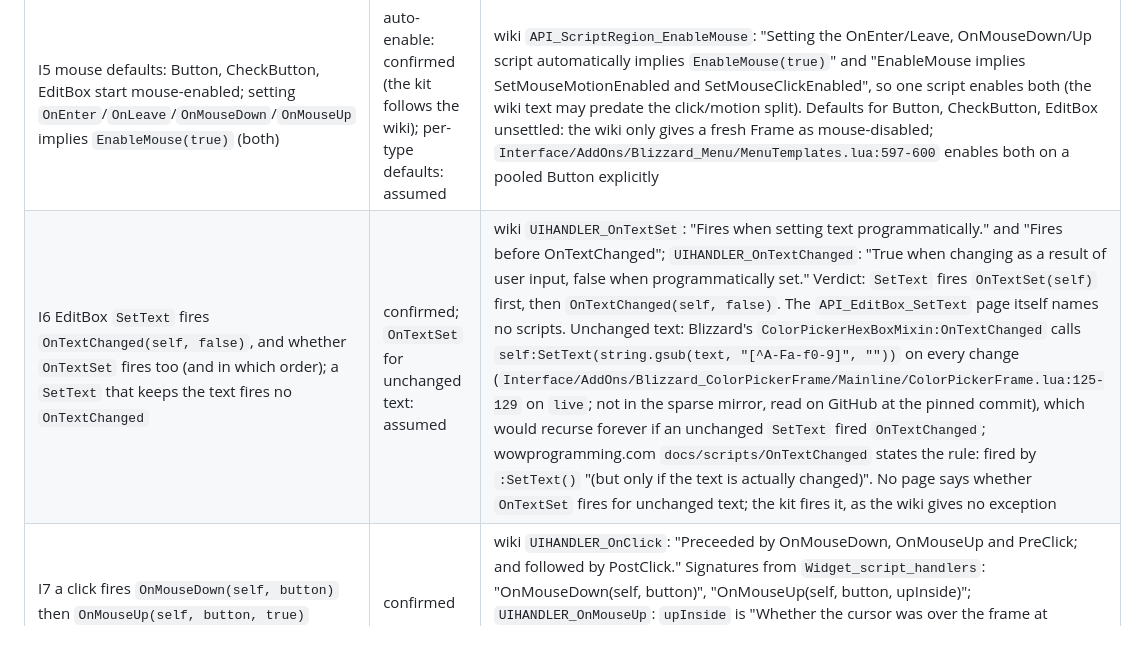
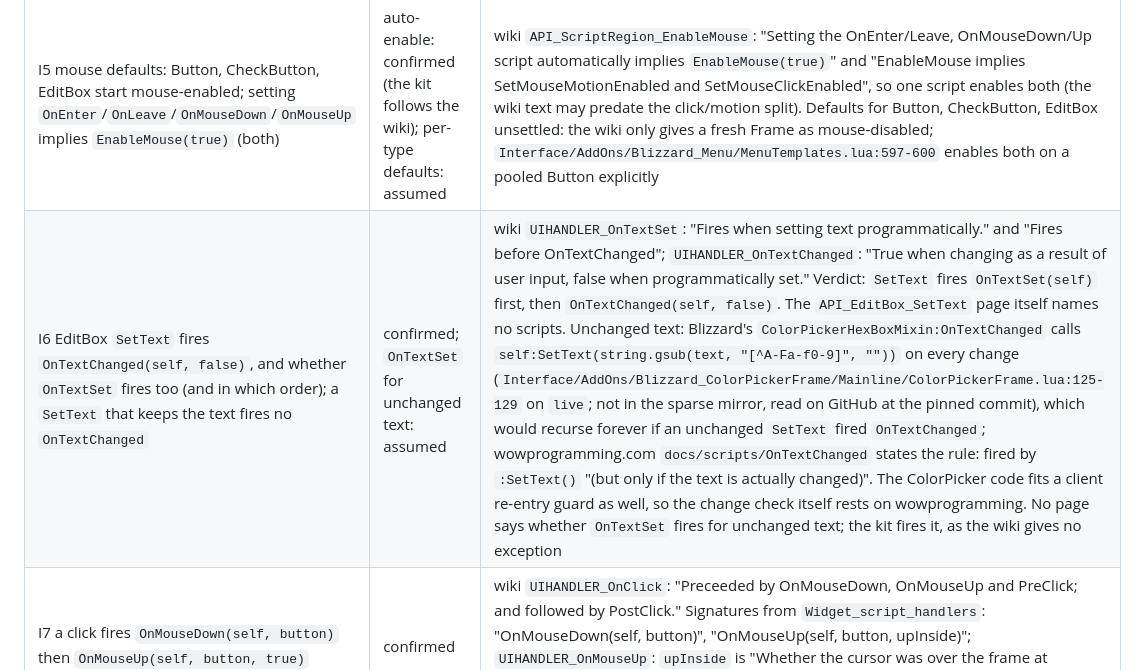
Before and after one commit to F0rty-Tw0/wow-testkit, a Markdown page: docs/client-sources.md, the part around the change. Drawn GitHub-style; blank space fills up the shorter version.

Commit message:
docs: 📝 say which source row I6's change check rests on
The ColorPicker handler proves only that SetText inside OnTextChanged
does not recurse, which a re-entry guard would also explain. Only
wowprogramming states the change check itself.

```diff
--- a/docs/client-sources.md
+++ b/docs/client-sources.md
@@ -40,7 +40,7 @@ relative to `mirror/gethe/<branch>/`. No Lua in the mirror sets or reads the rul
 | I3 `Button:Click(button?, isDown?)` on an enabled button runs `PreClick`, `OnClick`, `PostClick` with `(self, button or "LeftButton", isDown)` (`isDown` default `false`), ignoring `RegisterForClicks`; on a disabled one, or one whose click scripts are running, it does nothing. Kit choices: it skips mouse and visibility checks, and a non-boolean `isDown` reaches the scripts as a boolean | confirmed (scripts, arguments, defaults, registration, disabled and re-entry); assumed (kit choice: no mouse or visibility check, `isDown` coerced to a boolean) | wiki `API_Button_Click`: "The arguments to this function will be passed to the widget's PreClick, OnClick, and PostClick script handlers.", `button` default "= LeftButton", "This function ignores the widget's Button:RegisterForClicks preferences", "does not fire the OnMouseDown and OnMouseUp script handlers", "This function does nothing if the Button widget is disabled, or if the button is already being clicked." `isDown`: `api/retail/SimpleButtonAPI.lua:35-40` (same in every flavor) gives `default = false`, `lua = "boolean"`. Assumed, no source: the wiki is silent on mouse and visibility checks (only "a virtual mouse click"), and nothing says what the scripts get for a non-boolean `isDown` |
 | I4 a CheckButton flips its checked state before `PreClick` | assumed | no source: wiki `UIOBJECT_CheckButton` says only "Interacting with anything within the HitRectInsets toggles the button state" and `API_CheckButton_SetChecked` "Does not fire OnClick"; neither gives the order of the flip |
 | I5 mouse defaults: Button, CheckButton, EditBox start mouse-enabled; setting `OnEnter`/`OnLeave`/`OnMouseDown`/`OnMouseUp` implies `EnableMouse(true)` (both) | auto-enable: confirmed (the kit follows the wiki); per-type defaults: assumed | wiki `API_ScriptRegion_EnableMouse`: "Setting the OnEnter/Leave, OnMouseDown/Up script automatically implies `EnableMouse(true)`" and "EnableMouse implies SetMouseMotionEnabled and SetMouseClickEnabled", so one script enables both (the wiki text may predate the click/motion split). Defaults for Button, CheckButton, EditBox unsettled: the wiki only gives a fresh Frame as mouse-disabled; `Interface/AddOns/Blizzard_Menu/MenuTemplates.lua:597-600` enables both on a pooled Button explicitly |
-| I6 EditBox `SetText` fires `OnTextChanged(self, false)`, and whether `OnTextSet` fires too (and in which order); a `SetText` that keeps the text fires no `OnTextChanged` | confirmed; `OnTextSet` for unchanged text: assumed | wiki `UIHANDLER_OnTextSet`: "Fires when setting text programmatically." and "Fires before OnTextChanged"; `UIHANDLER_OnTextChanged`: "True when changing as a result of user input, false when programmatically set." Verdict: `SetText` fires `OnTextSet(self)` first, then `OnTextChanged(self, false)`. The `API_EditBox_SetText` page itself names no scripts. Unchanged text: Blizzard's `ColorPickerHexBoxMixin:OnTextChanged` calls `self:SetText(string.gsub(text, "[^A-Fa-f0-9]", ""))` on every change (`Interface/AddOns/Blizzard_ColorPickerFrame/Mainline/ColorPickerFrame.lua:125-129` on `live`; not in the sparse mirror, read on GitHub at the pinned commit), which would recurse forever if an unchanged `SetText` fired `OnTextChanged`; wowprogramming.com `docs/scripts/OnTextChanged` states the rule: fired by `:SetText()` "(but only if the text is actually changed)". No page says whether `OnTextSet` fires for unchanged text; the kit fires it, as the wiki gives no exception |
+| I6 EditBox `SetText` fires `OnTextChanged(self, false)`, and whether `OnTextSet` fires too (and in which order); a `SetText` that keeps the text fires no `OnTextChanged` | confirmed; `OnTextSet` for unchanged text: assumed | wiki `UIHANDLER_OnTextSet`: "Fires when setting text programmatically." and "Fires before OnTextChanged"; `UIHANDLER_OnTextChanged`: "True when changing as a result of user input, false when programmatically set." Verdict: `SetText` fires `OnTextSet(self)` first, then `OnTextChanged(self, false)`. The `API_EditBox_SetText` page itself names no scripts. Unchanged text: Blizzard's `ColorPickerHexBoxMixin:OnTextChanged` calls `self:SetText(string.gsub(text, "[^A-Fa-f0-9]", ""))` on every change (`Interface/AddOns/Blizzard_ColorPickerFrame/Mainline/ColorPickerFrame.lua:125-129` on `live`; not in the sparse mirror, read on GitHub at the pinned commit), which would recurse forever if an unchanged `SetText` fired `OnTextChanged`; wowprogramming.com `docs/scripts/OnTextChanged` states the rule: fired by `:SetText()` "(but only if the text is actually changed)". The ColorPicker code fits a client re-entry guard as well, so the change check itself rests on wowprogramming. No page says whether `OnTextSet` fires for unchanged text; the kit fires it, as the wiki gives no exception |
 | I7 a click fires `OnMouseDown(self, button)` then `OnMouseUp(self, button, true)` | confirmed | wiki `UIHANDLER_OnClick`: "Preceeded by OnMouseDown, OnMouseUp and PreClick; and followed by PostClick." Signatures from `Widget_script_handlers`: "OnMouseDown(self, button)", "OnMouseUp(self, button, upInside)"; `UIHANDLER_OnMouseUp`: `upInside` is "Whether the cursor was over the frame at moment of the input received" (true for a click). The wiki gives no order for a Down-registered `OnClick` between the two |
 | I8 typing a character fires `OnChar(self, char)` then `OnTextChanged(self, true)` | confirmed | wiki `UIHANDLER_OnChar`: signature "(self, text)", text is "The UTF-8 character.", "Fires before OnTextChanged."; `UIHANDLER_OnTextChanged`: "True when changing as a result of user input". Per character only for typing: "When pasting text, this script fires once for each character pasted (OnTextChanged will only fire once at the end)." |
 | I9 `GetMouseFoci()` returns `{}` when nothing has the mouse | confirmed | wiki `API_GetMouseFoci`: "This function can return an empty table in cases where the mouse is off-screen, or is over the WorldFrame without first enabling it for mouse motion events."; returns a table, never nil: `Interface/AddOns/Blizzard_APIDocumentationGenerated/InputDocumentation.lua:54-60` (live; `classic_era` line 30), `Nilable = false` |
```
